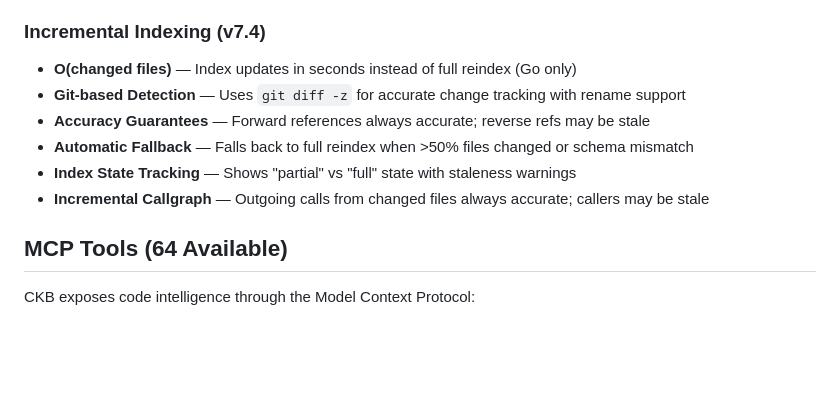
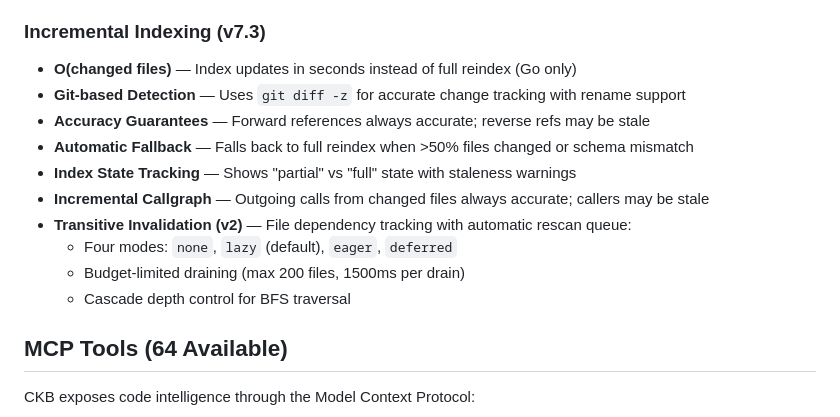
Before and after one commit to SimplyLiz/CodeMCP, a Markdown page: README.md, the part around the change. Drawn GitHub-style; blank space fills up the shorter version.

```diff
--- a/README.md
+++ b/README.md
@@ -191,13 +191,17 @@ Now Claude can answer questions like:
 - **Rename Awareness** — Suggest new names when documented symbols are renamed
 - **CI Enforcement** — `--fail-under` flag for documentation coverage thresholds
 
-### Incremental Indexing (v7.4)
+### Incremental Indexing (v7.3)
 - **O(changed files)** — Index updates in seconds instead of full reindex (Go only)
 - **Git-based Detection** — Uses `git diff -z` for accurate change tracking with rename support
 - **Accuracy Guarantees** — Forward references always accurate; reverse refs may be stale
 - **Automatic Fallback** — Falls back to full reindex when >50% files changed or schema mismatch
 - **Index State Tracking** — Shows "partial" vs "full" state with staleness warnings
 - **Incremental Callgraph** — Outgoing calls from changed files always accurate; callers may be stale
+- **Transitive Invalidation (v2)** — File dependency tracking with automatic rescan queue:
+  - Four modes: `none`, `lazy` (default), `eager`, `deferred`
+  - Budget-limited draining (max 200 files, 1500ms per drain)
+  - Cascade depth control for BFS traversal
 
 ## MCP Tools (64 Available)
 
```
Also changed, not shown: CHANGELOG.md (+81 -70 lines).
